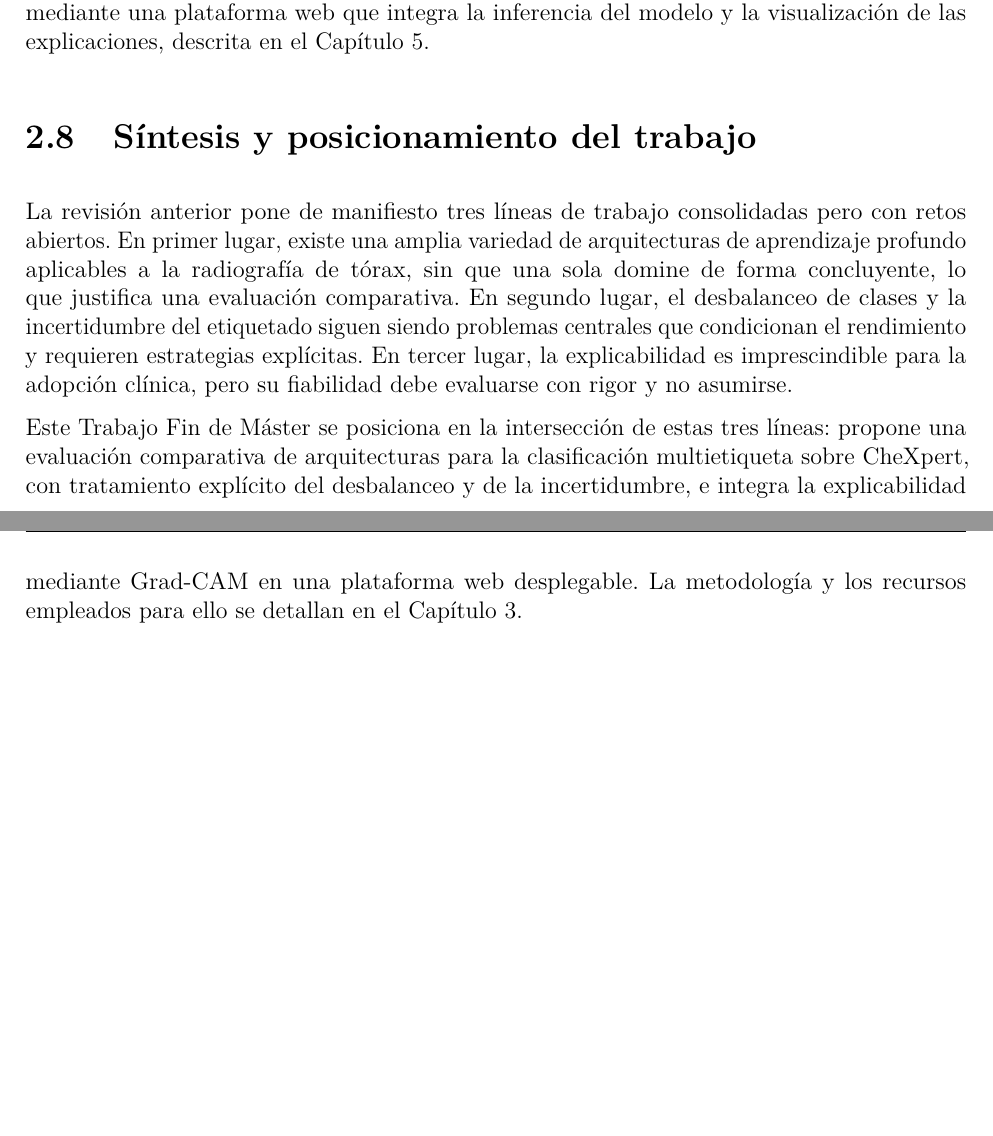
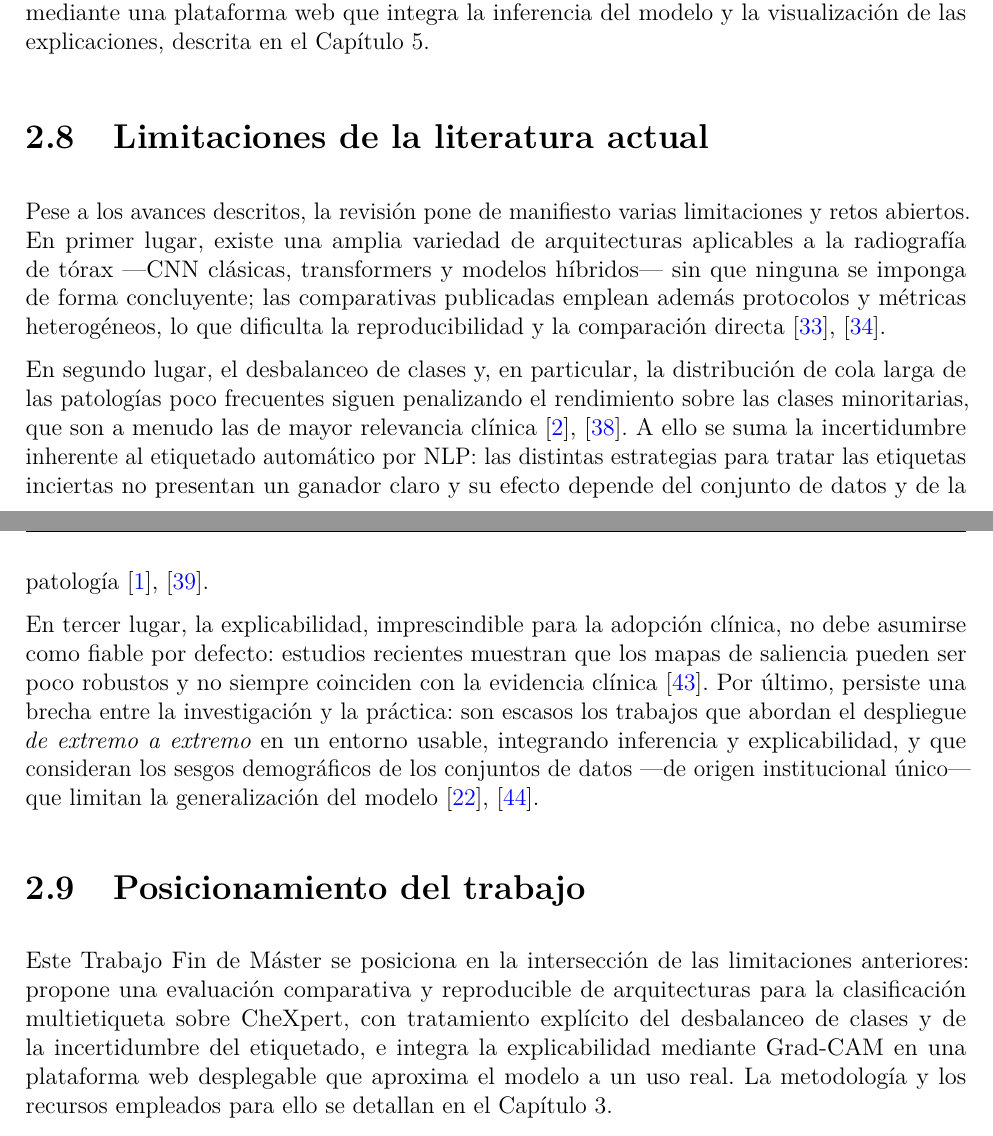
Before and after one commit to SkullSupernova/TFM_MDL_MValbuena, a LaTeX thesis (main.tex, which reads mainmatter/chapter2.tex): two parts of pages 23 and 24 of 42, joined at a grey line, cut so that both start at the same text, the shorter picture padded with empty space. Compiled offline with pdfLaTeX.

Commit message:
Cap. 2: sección explícita de Limitaciones de la literatura
Desdobla la antigua síntesis en "Limitaciones de la literatura actual"
(arquitecturas sin consenso, desbalanceo/cola larga, incertidumbre,
fiabilidad de XAI, brecha de despliegue y sesgos) y "Posicionamiento del trabajo".

```diff
--- a/mainmatter/chapter2.tex
+++ b/mainmatter/chapter2.tex
@@ -222,22 +222,45 @@ inferencia del modelo y la visualización de las explicaciones, descrita en el
 Capítulo~\ref{sec::capitulo5}.
 
 
-\section{Síntesis y posicionamiento del trabajo}
+\section{Limitaciones de la literatura actual}
+\label{sec::ec_limitaciones}
+
+Pese a los avances descritos, la revisión pone de manifiesto varias limitaciones
+y retos abiertos. En primer lugar, existe una amplia variedad de arquitecturas
+aplicables a la radiografía de tórax —CNN clásicas, transformers y modelos
+híbridos— sin que ninguna se imponga de forma concluyente; las comparativas
+publicadas emplean además protocolos y métricas heterogéneos, lo que dificulta
+la reproducibilidad y la comparación
+directa~\cite{bressemComparingDeepLearning2020, liuComprehensiveStudyRobustness2025}.
+
+En segundo lugar, el desbalanceo de clases y, en particular, la distribución de
+cola larga de las patologías poco frecuentes siguen penalizando el rendimiento
+sobre las clases minoritarias, que son a menudo las de mayor relevancia
+clínica~\cite{lizDeepLearningMultilabel2023, holsteCXRLT2024}. A ello se suma la
+incertidumbre inherente al etiquetado automático por NLP: las distintas
+estrategias para tratar las etiquetas inciertas no presentan un ganador claro y
+su efecto depende del conjunto de datos y de la
+patología~\cite{irvinCheXpertLargeChest2019, phamInterpretingChestXrays2021}.
+
+En tercer lugar, la explicabilidad, imprescindible para la adopción clínica,
+no debe asumirse como fiable por defecto: estudios recientes muestran que los
+mapas de saliencia pueden ser poco robustos y no siempre coinciden con la
+evidencia clínica~\cite{zhangRevisitingTrustworthiness2024}. Por último, persiste
+una brecha entre la investigación y la práctica: son escasos los trabajos que
+abordan el despliegue \textit{de extremo a extremo} en un entorno usable,
+integrando inferencia y explicabilidad, y que consideran los sesgos demográficos
+de los conjuntos de datos —de origen institucional único— que limitan la
+generalización del modelo~\cite{korfiatisImplementingArtificial2025,
+bustosPadChest2020}.
+
+
+\section{Posicionamiento del trabajo}
 \label{sec::ec_sintesis}
 
-La revisión anterior pone de manifiesto tres líneas de trabajo consolidadas pero
-con retos abiertos. En primer lugar, existe una amplia variedad de arquitecturas
-de aprendizaje profundo aplicables a la radiografía de tórax, sin que una sola
-domine de forma concluyente, lo que justifica una evaluación comparativa. En
-segundo lugar, el desbalanceo de clases y la incertidumbre del etiquetado siguen
-siendo problemas centrales que condicionan el rendimiento y requieren
-estrategias explícitas. En tercer lugar, la explicabilidad es imprescindible
-para la adopción clínica, pero su fiabilidad debe evaluarse con rigor y no
-asumirse.
-
-Este Trabajo Fin de Máster se posiciona en la intersección de estas tres líneas:
-propone una evaluación comparativa de arquitecturas para la clasificación
-multietiqueta sobre CheXpert, con tratamiento explícito del desbalanceo y de la
-incertidumbre, e integra la explicabilidad mediante Grad-CAM en una plataforma
-web desplegable. La metodología y los recursos empleados para ello se detallan
-en el Capítulo~\ref{sec::capitulo3}.
+Este Trabajo Fin de Máster se posiciona en la intersección de las limitaciones
+anteriores: propone una evaluación comparativa y reproducible de arquitecturas
+para la clasificación multietiqueta sobre CheXpert, con tratamiento explícito del
+desbalanceo de clases y de la incertidumbre del etiquetado, e integra la
+explicabilidad mediante Grad-CAM en una plataforma web desplegable que aproxima
+el modelo a un uso real. La metodología y los recursos empleados para ello se
+detallan en el Capítulo~\ref{sec::capitulo3}.
```
